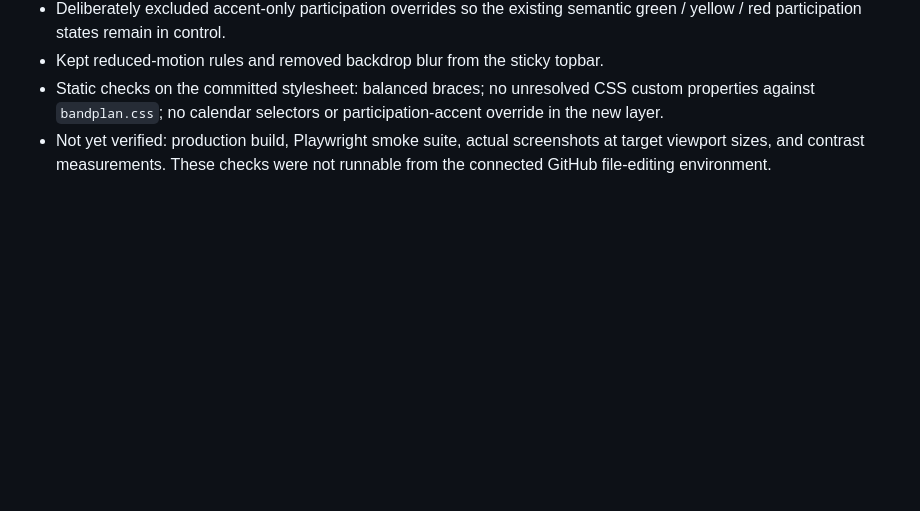
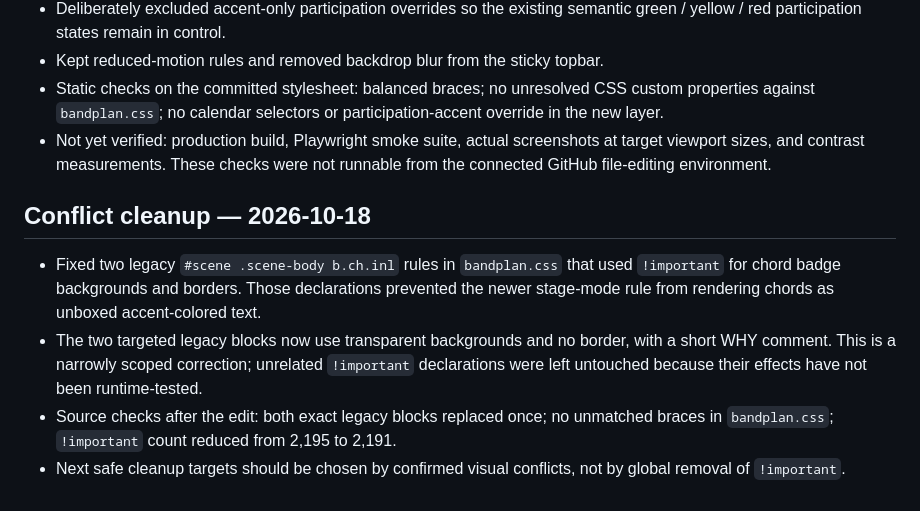
Before and after one commit to tihonoveckijan8-dev/grouppp, a Markdown page: docs/STYLE_AUDIT.md, the part around the change. Drawn GitHub-style; blank space fills up the shorter version.

Commit message:
Document targeted Soft Clay CSS conflict fix

```diff
--- a/docs/STYLE_AUDIT.md
+++ b/docs/STYLE_AUDIT.md
@@ -57,3 +57,10 @@ This document is a source-based audit, not a claim that the browser scenarios or
 - Kept reduced-motion rules and removed backdrop blur from the sticky topbar.
 - Static checks on the committed stylesheet: balanced braces; no unresolved CSS custom properties against `bandplan.css`; no calendar selectors or participation-accent override in the new layer.
 - Not yet verified: production build, Playwright smoke suite, actual screenshots at target viewport sizes, and contrast measurements. These checks were not runnable from the connected GitHub file-editing environment.
+
+## Conflict cleanup — 2026-10-18
+
+- Fixed two legacy `#scene .scene-body b.ch.inl` rules in `bandplan.css` that used `!important` for chord badge backgrounds and borders. Those declarations prevented the newer stage-mode rule from rendering chords as unboxed accent-colored text.
+- The two targeted legacy blocks now use transparent backgrounds and no border, with a short WHY comment. This is a narrowly scoped correction; unrelated `!important` declarations were left untouched because their effects have not been runtime-tested.
+- Source checks after the edit: both exact legacy blocks replaced once; no unmatched braces in `bandplan.css`; `!important` count reduced from 2,195 to 2,191.
+- Next safe cleanup targets should be chosen by confirmed visual conflicts, not by global removal of `!important`.
```
